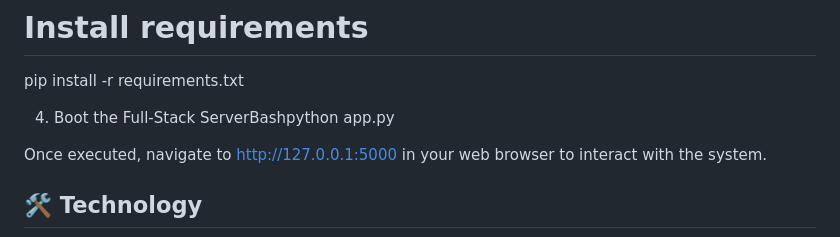
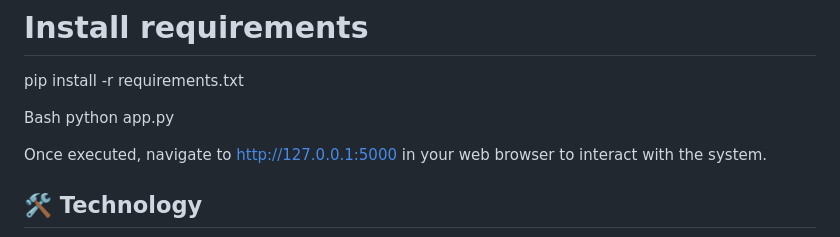
Before and after one commit to amahamoud177/AI-Shoe-Recommender, a Markdown page: README.md, the part around the change. Drawn GitHub-style.

Commit message:
Fix command formatting in README
Corrected formatting for booting the server command.

```diff
--- a/README.md
+++ b/README.md
@@ -56,7 +56,7 @@ source .venv/bin/activate
 
 pip install -r requirements.txt
 
-4. Boot the Full-Stack ServerBashpython app.py
+Bash python app.py
 
 Once executed, navigate to http://127.0.0.1:5000 in your web browser to interact with the system.
 
```
